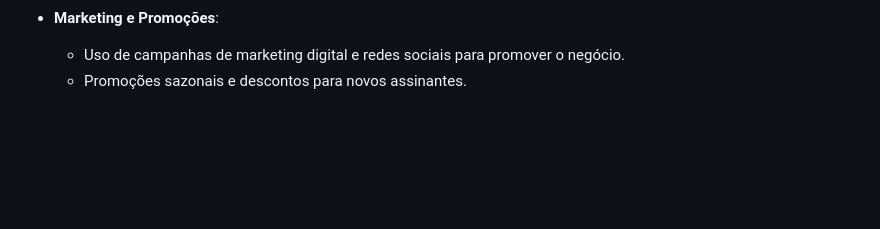
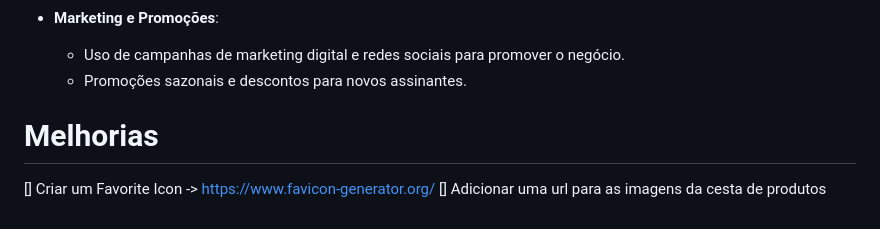
Before and after one commit to lcmachado16/iVerde, a Markdown page: README.md, the part around the change. GitHub-like rendering; blank space fills up the shorter version.

Commit message:
possiveis melhorias para o projeto adicionadas no readme

```diff
--- a/README.md
+++ b/README.md
@@ -44,3 +44,8 @@ Ao adotar a prototipagem de baixa fidelidade, o iVerde poderá não apenas otimi
 - **Marketing e Promoções**:
   - Uso de campanhas de marketing digital e redes sociais para promover o negócio.
   - Promoções sazonais e descontos para novos assinantes.
+
+# Melhorias
+[] Criar um Favorite Icon
+  -> https://www.favicon-generator.org/
+[] Adicionar uma url para as imagens da cesta de produtos
```
